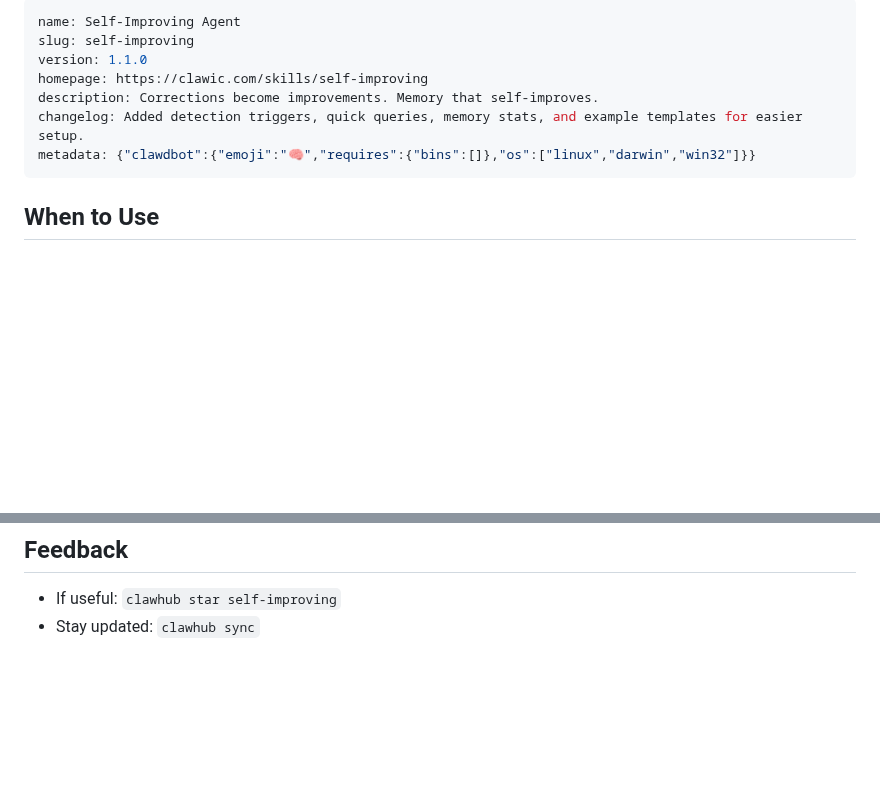
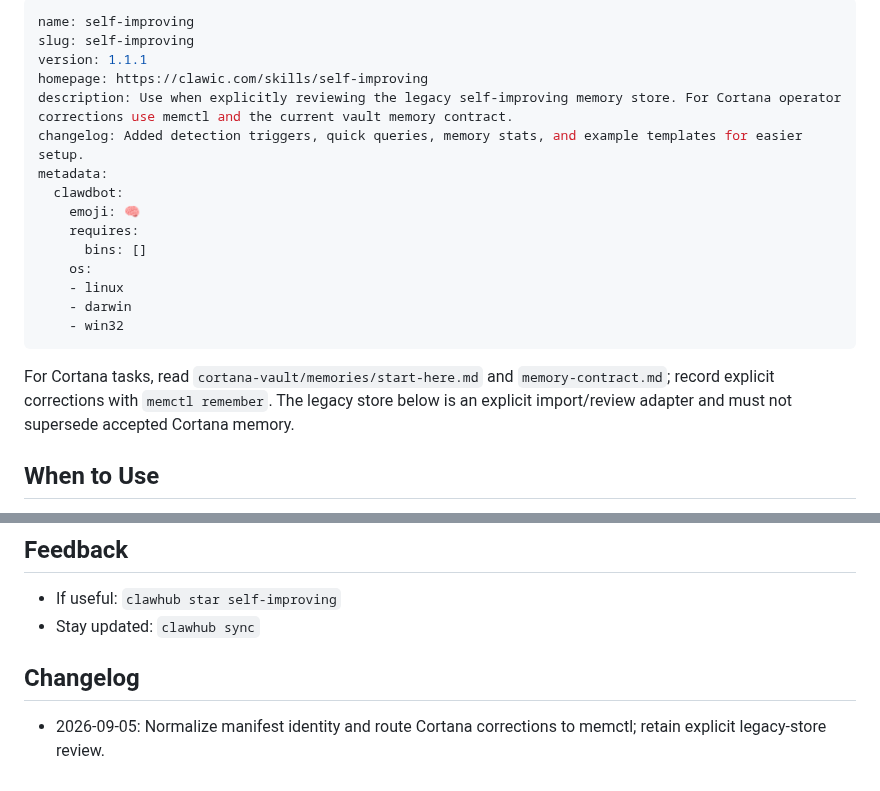
Before and after one commit to bangtrades/agent-skills, a Markdown page: skills/self-improving/SKILL.md, 2 parts joined by grey strips. GitHub-like rendering; blank space fills up the shorter version.

Commit message:
skill(self-improving): update 10 file(s) via publish-skill

```diff
--- a/skills/self-improving/SKILL.md
+++ b/skills/self-improving/SKILL.md
@@ -1,12 +1,23 @@
 ---
-name: Self-Improving Agent
+name: self-improving
 slug: self-improving
-version: 1.1.0
+version: 1.1.1
 homepage: https://clawic.com/skills/self-improving
-description: Corrections become improvements. Memory that self-improves.
+description: Use when explicitly reviewing the legacy self-improving memory store. For Cortana operator corrections use memctl and the current vault memory contract.
 changelog: Added detection triggers, quick queries, memory stats, and example templates for easier setup.
-metadata: {"clawdbot":{"emoji":"🧠","requires":{"bins":[]},"os":["linux","darwin","win32"]}}
+metadata:
+  clawdbot:
+    emoji: 🧠
+    requires:
+      bins: []
+    os:
+    - linux
+    - darwin
+    - win32
 ---
+
+For Cortana tasks, read `cortana-vault/memories/start-here.md` and `memory-contract.md`; record explicit corrections with `memctl remember`. The legacy store below is an explicit import/review adapter and must not supersede accepted Cortana memory.
+
 
 ## When to Use
 
@@ -188,3 +199,7 @@ Install with `clawhub install <slug>` if user confirms:
 
 - If useful: `clawhub star self-improving`
 - Stay updated: `clawhub sync`
+
+## Changelog
+
+- 2026-09-05: Normalize manifest identity and route Cortana corrections to memctl; retain explicit legacy-store review.
```
